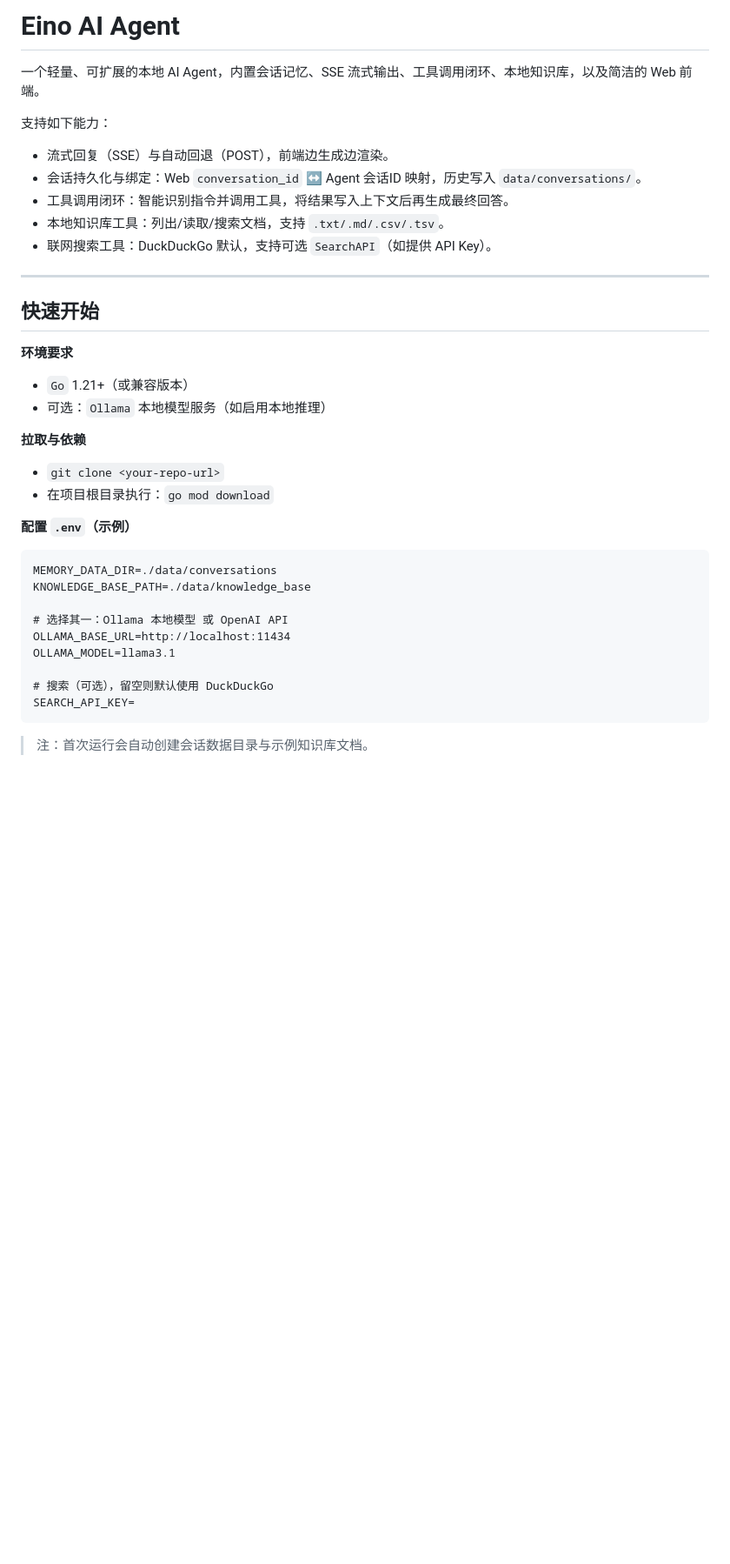
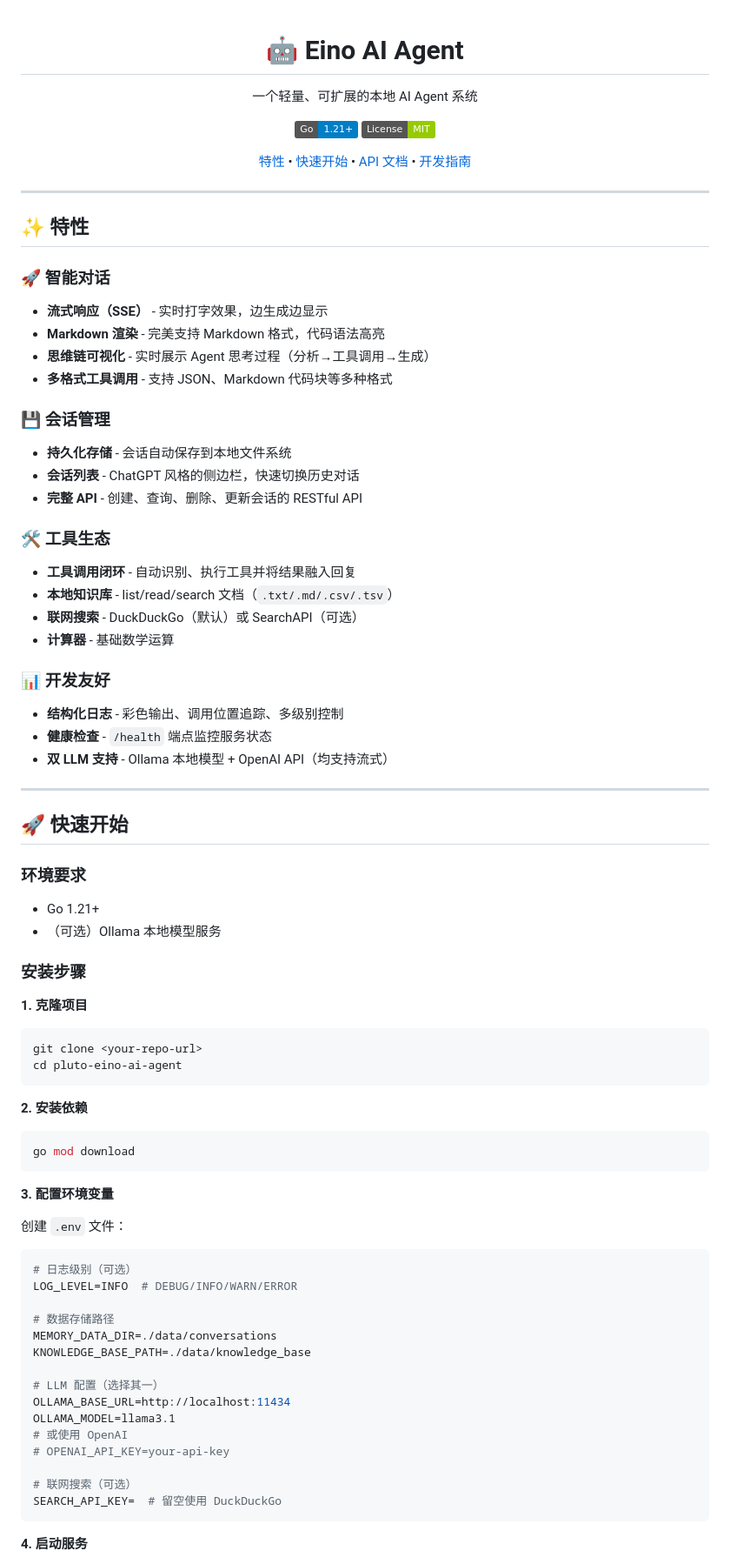
Before and after one commit to pluto037/pluto-eino-ai-agent, a Markdown page: README.md, the part around one of its changes. Shown at 87% size. Rendered like a GitHub page; badges without logos; blank space fills up the shorter version.

````diff
--- a/README.md
+++ b/README.md
@@ -1,38 +1,87 @@
-# Eino AI Agent
+<div align="center">
 
-一个轻量、可扩展的本地 AI Agent，内置会话记忆、SSE 流式输出、工具调用闭环、本地知识库，以及简洁的 Web 前端。
+# 🤖 Eino AI Agent
 
-支持如下能力：
-- 流式回复（SSE）与自动回退（POST），前端边生成边渲染。
-- 会话持久化与绑定：Web `conversation_id` ↔ Agent 会话ID 映射，历史写入 `data/conversations/`。
-- 工具调用闭环：智能识别指令并调用工具，将结果写入上下文后再生成最终回答。
-- 本地知识库工具：列出/读取/搜索文档，支持 `.txt/.md/.csv/.tsv`。
-- 联网搜索工具：DuckDuckGo 默认，支持可选 `SearchAPI`（如提供 API Key）。
+一个轻量、可扩展的本地 AI Agent 系统
+
+[![Go Version](https://img.shields.io/badge/Go-1.21%2B-blue)](https://golang.org/)
+[![License](https://img.shields.io/badge/License-MIT-green.svg)](LICENSE)
+
+[特性](#-特性) • [快速开始](#-快速开始) • [API 文档](#-api-文档) • [开发指南](#-开发指南)
+
+</div>
 
 ---
 
-## 快速开始
+## ✨ 特性
 
-**环境要求**
-- `Go` 1.21+（或兼容版本）
-- 可选：`Ollama` 本地模型服务（如启用本地推理）
+### 🚀 智能对话
+- **流式响应（SSE）** - 实时打字效果，边生成边显示
+- **Markdown 渲染** - 完美支持 Markdown 格式，代码语法高亮
+- **思维链可视化** - 实时展示 Agent 思考过程（分析→工具调用→生成）
+- **多格式工具调用** - 支持 JSON、Markdown 代码块等多种格式
 
-**拉取与依赖**
-- `git clone <your-repo-url>`
-- 在项目根目录执行：`go mod download`
+### 💾 会话管理
+- **持久化存储** - 会话自动保存到本地文件系统
+- **会话列表** - ChatGPT 风格的侧边栏，快速切换历史对话
+- **完整 API** - 创建、查询、删除、更新会话的 RESTful API
 
-**配置 `.env`（示例）**
+### 🛠️ 工具生态
+- **工具调用闭环** - 自动识别、执行工具并将结果融入回复
+- **本地知识库** - list/read/search 文档（`.txt/.md/.csv/.tsv`）
+- **联网搜索** - DuckDuckGo（默认）或 SearchAPI（可选）
+- **计算器** - 基础数学运算
+
+### 📊 开发友好
+- **结构化日志** - 彩色输出、调用位置追踪、多级别控制
+- **健康检查** - `/health` 端点监控服务状态
+- **双 LLM 支持** - Ollama 本地模型 + OpenAI API（均支持流式）
+
+---
+
+## 🚀 快速开始
+
+### 环境要求
+
+- Go 1.21+
+- （可选）Ollama 本地模型服务
+
+### 安装步骤
+
+**1. 克隆项目**
+
+```bash
+git clone <your-repo-url>
+cd pluto-eino-ai-agent
 ```
+
+**2. 安装依赖**
+
+```bash
+go mod download
+```
+
+**3. 配置环境变量**
+
+创建 `.env` 文件：
+
+```bash
+# 日志级别（可选）
+LOG_LEVEL=INFO  # DEBUG/INFO/WARN/ERROR
+
+# 数据存储路径
 MEMORY_DATA_DIR=./data/conversations
 KNOWLEDGE_BASE_PATH=./data/knowledge_base
 
-# 选择其一：Ollama 本地模型 或 OpenAI API
+# LLM 配置（选择其一）
 OLLAMA_BASE_URL=http://localhost:11434
 OLLAMA_MODEL=llama3.1
+# 或使用 OpenAI
+# OPENAI_API_KEY=your-api-key
 
-# 搜索（可选），留空则默认使用 DuckDuckGo
-SEARCH_API_KEY=
+# 联网搜索（可选）
+SEARCH_API_KEY=  # 留空使用 DuckDuckGo
 ```
 
-> 注：首次运行会自动创建会话数据目录与示例知识库文档。
+**4. 启动服务**
 
````
Also changed, not shown: other parts of README.md (+281 -124 lines).
